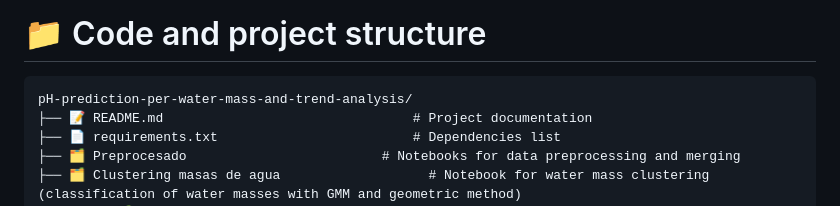
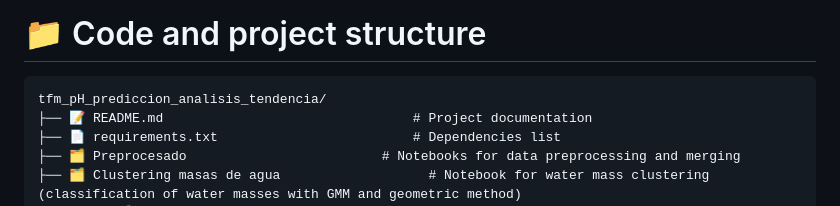
Before and after one commit to memuiz/tfm_pH_prediccion_analisis_tendencia, a Markdown page: README.md, the part around the change. Drawn GitHub-style.

````diff
--- a/README.md
+++ b/README.md
@@ -67,7 +67,7 @@ This project focuses on reconstructing pH time series in the Balearic Sea and es
 # 📁 Code and project structure
 
 ```markdown
-pH-prediction-per-water-mass-and-trend-analysis/
+tfm_pH_prediccion_analisis_tendencia/
 ├── 📝 README.md                                # Project documentation
 ├── 📄 requirements.txt                         # Dependencies list
 ├── 🗂️ Preprocesado                         # Notebooks for data preprocessing and merging
````
